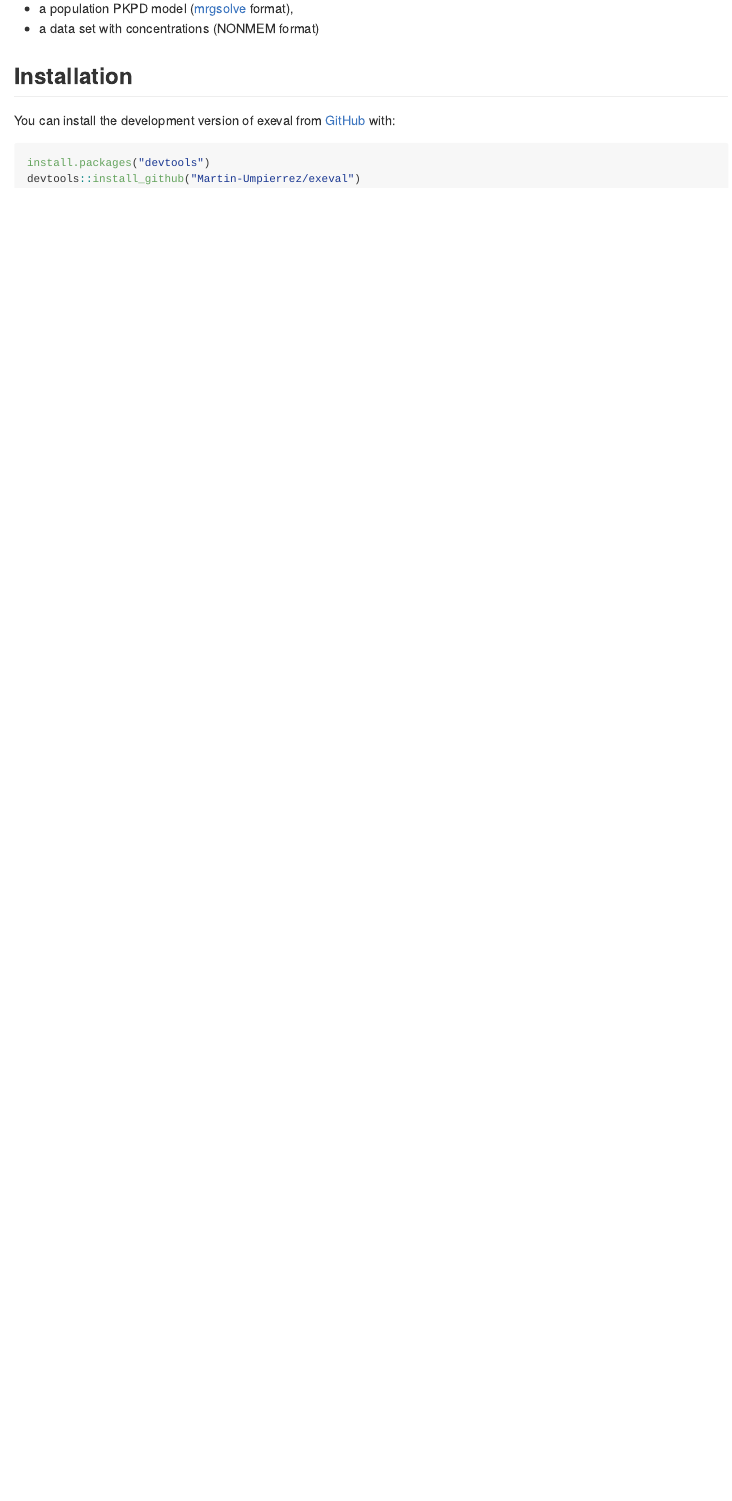
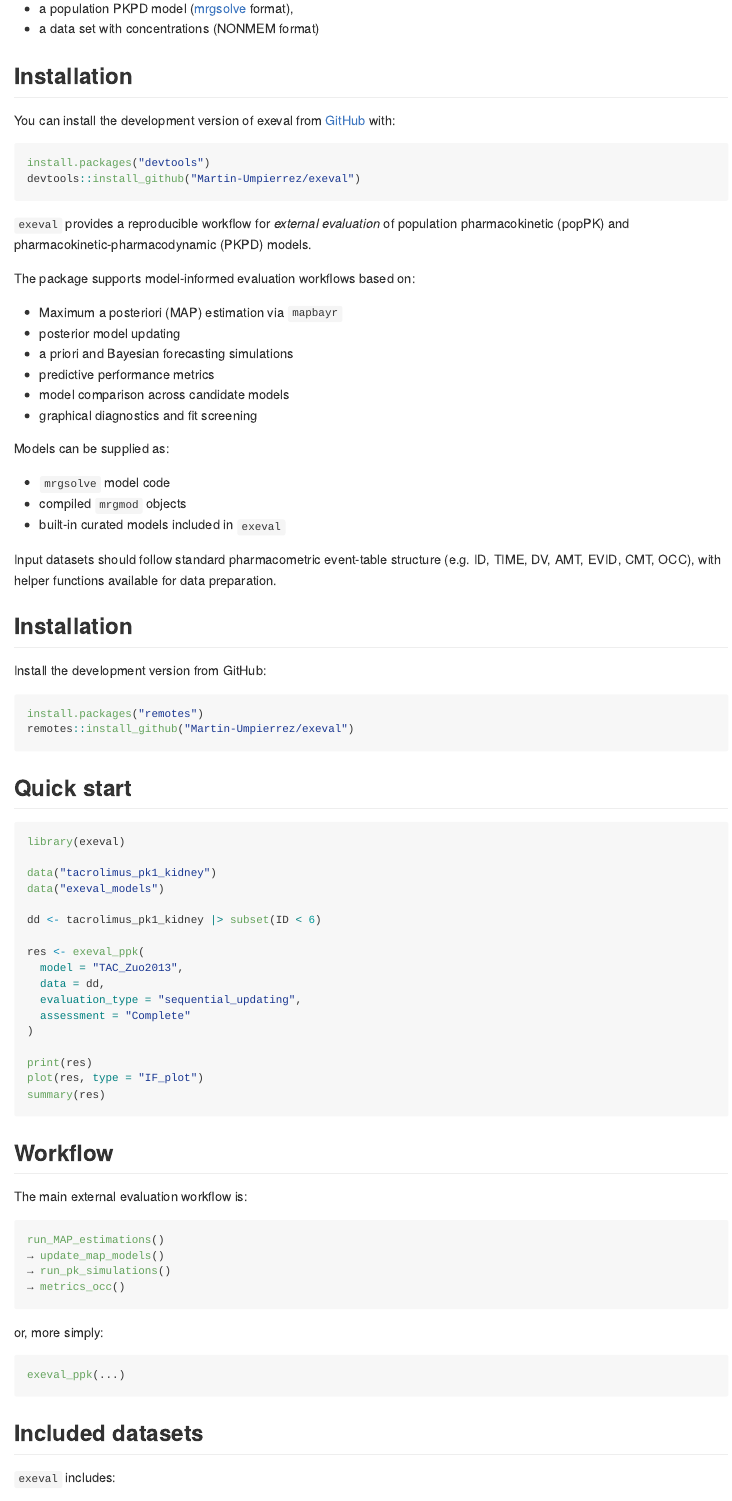
Before and after one commit to Martin-Umpierrez/exeval, an R Markdown document (README.Rmd): the page in a window 1100 px wide, from 380 px down before the commit and from 400 px down after it, so that both start at the same text. The pictures show the output file README.md that the author committed with the source, drawn offline in the style of GitHub; badge pictures from the web are left out.

Commit message:
readme
readme

````diff
--- a/README.Rmd
+++ b/README.Rmd
@@ -39,3 +43,80 @@ You can install the development version of exeval from [GitHub](https://github.c
 install.packages("devtools")
 devtools::install_github("Martin-Umpierrez/exeval")
 ```
+
+
+
+`exeval` provides a reproducible workflow for *external evaluation* of
+population pharmacokinetic (popPK) and pharmacokinetic-pharmacodynamic
+(PKPD) models.
+
+The package supports model-informed evaluation workflows based on:
+
+- Maximum a posteriori (MAP) estimation via `mapbayr`
+- posterior model updating
+- a priori and Bayesian forecasting simulations
+- predictive performance metrics
+- model comparison across candidate models
+- graphical diagnostics and fit screening
+
+Models can be supplied as:
+
+- `mrgsolve` model code
+- compiled `mrgmod` objects
+- built-in curated models included in `exeval`
+
+Input datasets should follow standard pharmacometric event-table structure
+(e.g. ID, TIME, DV, AMT, EVID, CMT, OCC), with helper functions available
+for data preparation.
+
+## Installation
+
+Install the development version from GitHub:
+
+```r
+install.packages("remotes")
+remotes::install_github("Martin-Umpierrez/exeval")
+```
+
+## Quick start
+
+```r
+library(exeval)
+
+data("tacrolimus_pk1_kidney")
+data("exeval_models")
+
+dd <- tacrolimus_pk1_kidney |> subset(ID < 6)
+
+res <- exeval_ppk(
+  model = "TAC_Zuo2013",
+  data = dd,
+  evaluation_type = "sequential_updating",
+  assessment = "Complete"
+)
+
+print(res)
+plot(res, type = "IF_plot")
+summary(res)
+```
+
+## Workflow
+
+The main external evaluation workflow is:
+
+```r
+run_MAP_estimations()
+→ update_map_models()
+→ run_pk_simulations()
+→ metrics_occ()
+```
+
+or, more simply:
+
+```r
+exeval_ppk(...)
+```
+
+## Included datasets
+
+`exeval` includes:
````
Also changed, not shown: README.html (added), README.md, README.Rmd (15 more changed lines).
